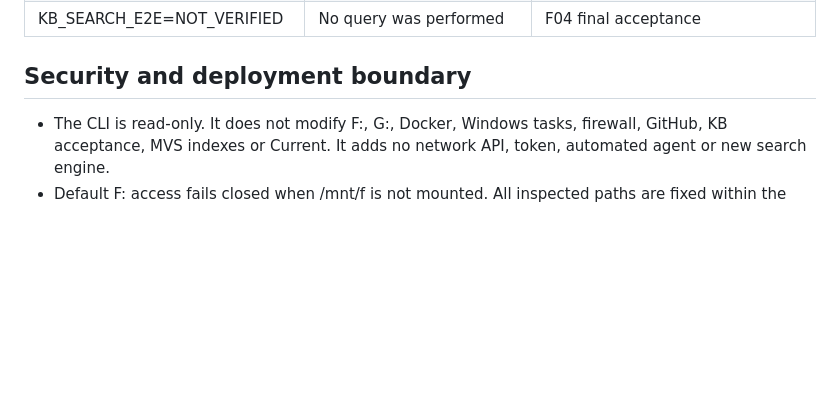
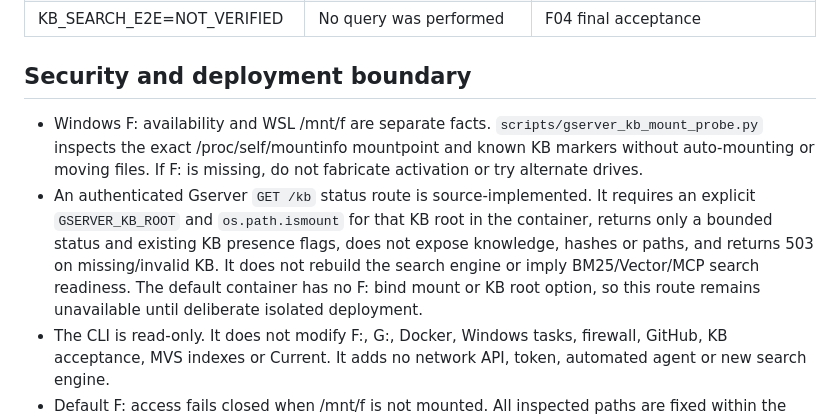
Before and after one commit to seigo-gace/G-ACEserver, a Markdown page: docs/architecture/DEV_KB_F04_BRIDGE.md, the part around the change. Drawn GitHub-style; blank space fills up the shorter version.

```diff
--- a/docs/architecture/DEV_KB_F04_BRIDGE.md
+++ b/docs/architecture/DEV_KB_F04_BRIDGE.md
@@ -20,6 +20,8 @@ The authoritative KB remains seigo-gace/gace-dev-kb with mcp-vector-search 4.1.1
 
 ## Security and deployment boundary
 
+- Windows F: availability and WSL /mnt/f are separate facts. `scripts/gserver_kb_mount_probe.py` inspects the exact /proc/self/mountinfo mountpoint and known KB markers without auto-mounting or moving files. If F: is missing, do not fabricate activation or try alternate drives.
+- An authenticated Gserver `GET /kb` status route is source-implemented. It requires an explicit `GSERVER_KB_ROOT` and `os.path.ismount` for that KB root in the container, returns only a bounded status and existing KB presence flags, does not expose knowledge, hashes or paths, and returns 503 on missing/invalid KB. It does not rebuild the search engine or imply BM25/Vector/MCP search readiness. The default container has no F: bind mount or KB root option, so this route remains unavailable until deliberate isolated deployment.
 - The CLI is read-only. It does not modify F:, G:, Docker, Windows tasks, firewall, GitHub, KB acceptance, MVS indexes or Current. It adds no network API, token, automated agent or new search engine.
 - Default F: access fails closed when /mnt/f is not mounted. All inspected paths are fixed within the configured root; symlinks and non-regular authority files are rejected. Authority JSON is limited to 256KiB; deep hashes stream bounded data, capped at 2GiB per file.
 - The existing Windows KB health PowerShell command creates a receive lock and intake path, so it is not invoked automatically by this bridge. The optional projection check reuses only the original read-only Python byte-exact projection verifier and never emits KB content.
```
Also changed, not shown: docs/CURRENT.md (+7 -0 lines), docs/tasks/S4.md (+3 -0 lines).
